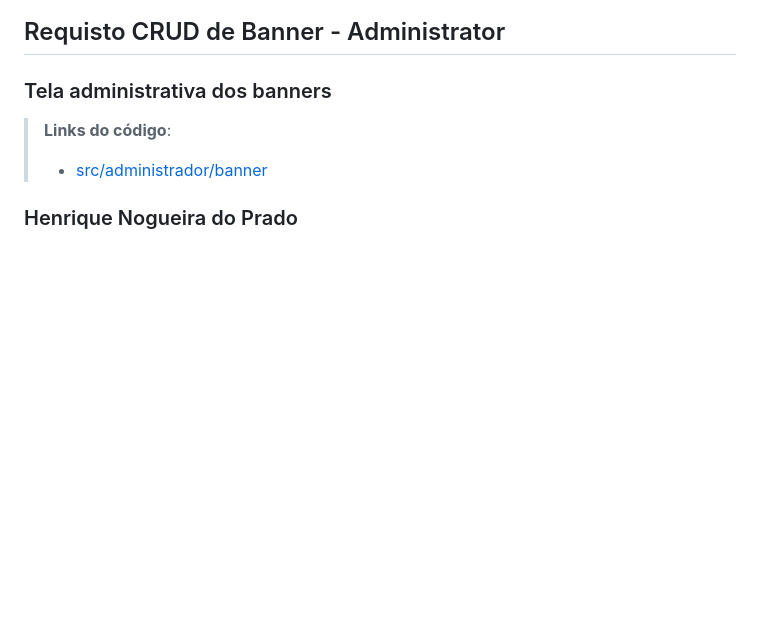
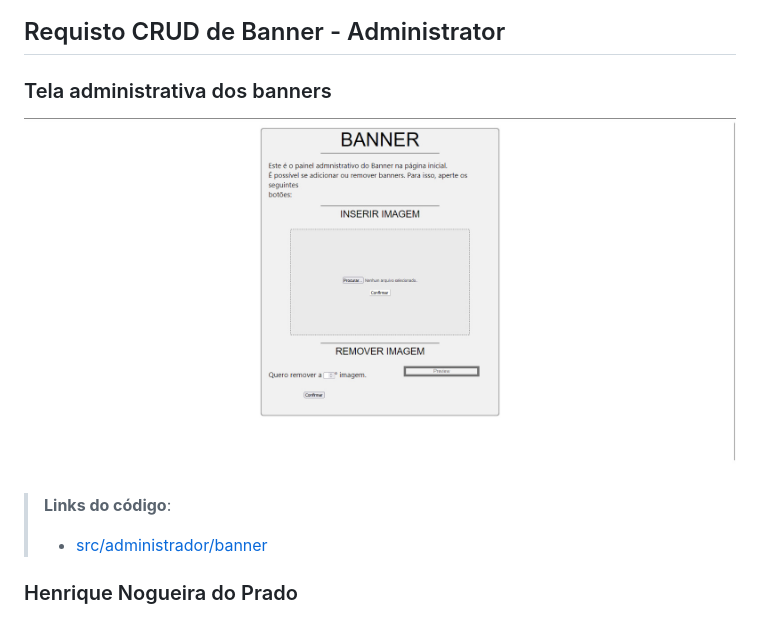
Before and after one commit to ICEI-PUC-Minas-PMV-ADS/pmv-ads-2023-1-e1-proj-web-t5-nolayoff, a Markdown page: docs/07-Programação de Funcionalidades.md, the part around the change printed below. GitHub-like rendering; pictures changed too: docs/img/tela_banner.png (added); blank space fills up the shorter version.

```diff
--- a/docs/07-Programação de Funcionalidades.md
+++ b/docs/07-Programação de Funcionalidades.md
@@ -3,6 +3,7 @@
 ## Requisto CRUD de Banner - Administrator
 
 ### Tela administrativa dos banners
+![Tela de banner](img/tela_banner.png)
 
 > **Links do código**:
 > - [src/administrador/banner](https://github.com/ICEI-PUC-Minas-PMV-ADS/pmv-ads-2023-1-e1-proj-web-t5-nolayoff/tree/dev/src/administrador/banner)
```
Also changed, not shown: other parts of docs/07-Programação de Funcionalidades.md (+1 -1 lines).
